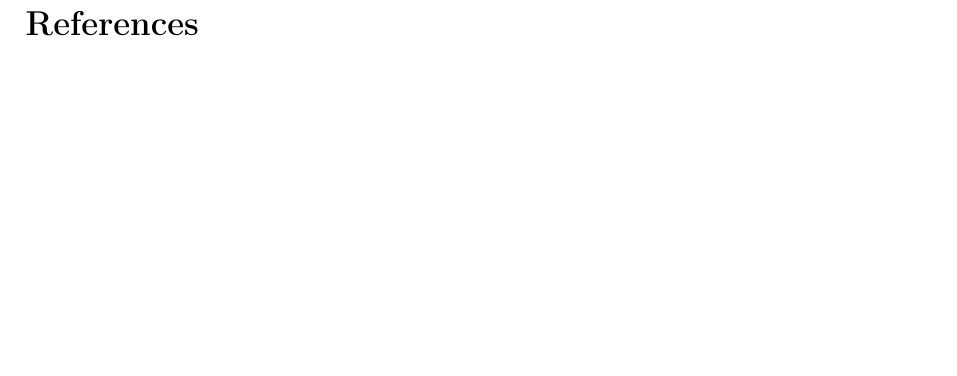
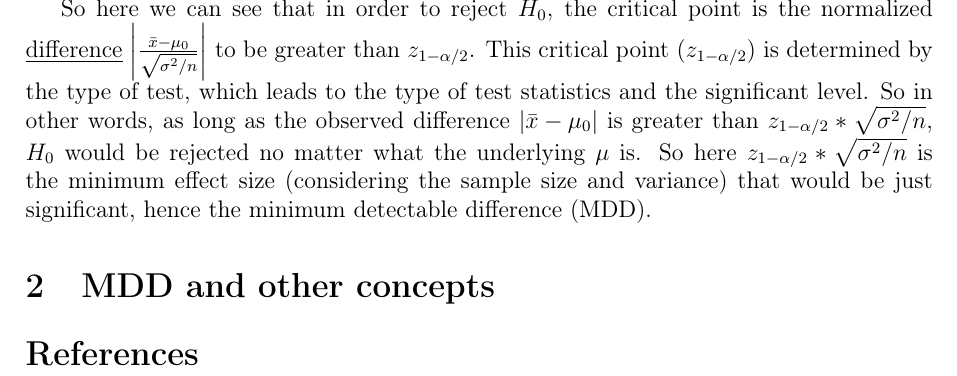
Before and after one commit to fenguoerbian/notes, a LaTeX document (mdd/mdd.tex): part of the page before the commit and part of page 2 of 2 after it, cut at the place of the change, the shorter picture padded with empty space. Compiled offline with pdfLaTeX.

Commit message:
Update introduction of MDD notes.

```diff
--- a/mdd/mdd.tex
+++ b/mdd/mdd.tex
@@ -181,6 +181,15 @@ And a confidence interval for $\mu$ is constructed as
   \right]
   .
 \]
+
+So here we can see that in order to reject $H_0$, the critical point is the normalized \underline{difference} $\left|\frac{\bar{x} - \mu_0}{\sqrt{\sigma^2 / n}}\right|$ to be greater than $z_{1 - \alpha / 2}$. This critical point ($z_{1 - \alpha / 2}$) is determined by the type of test, which leads to the type of test statistics and the significant level. So in other words, as long as the observed difference $\left|\bar{x} - \mu_0\right|$ is greater than $z_{1 - \alpha / 2} * \sqrt{\sigma^2 / n}$, $H_0$ would be rejected no matter what the underlying $\mu$ is. So here $z_{1 - \alpha / 2} * \sqrt{\sigma^2 / n}$ is the minimum effect size (considering the sample size and variance) that would be just significant, hence the minimum detectable difference (MDD).
+
+\section{MDD and other concepts}
+\label{sec:mdd-other-concepts}
+
+
+
+
 \bibliographystyle{plainnat}
 \bibliography{../ref}
 
```
Also changed, not shown: mdd/mdd.pdf.
